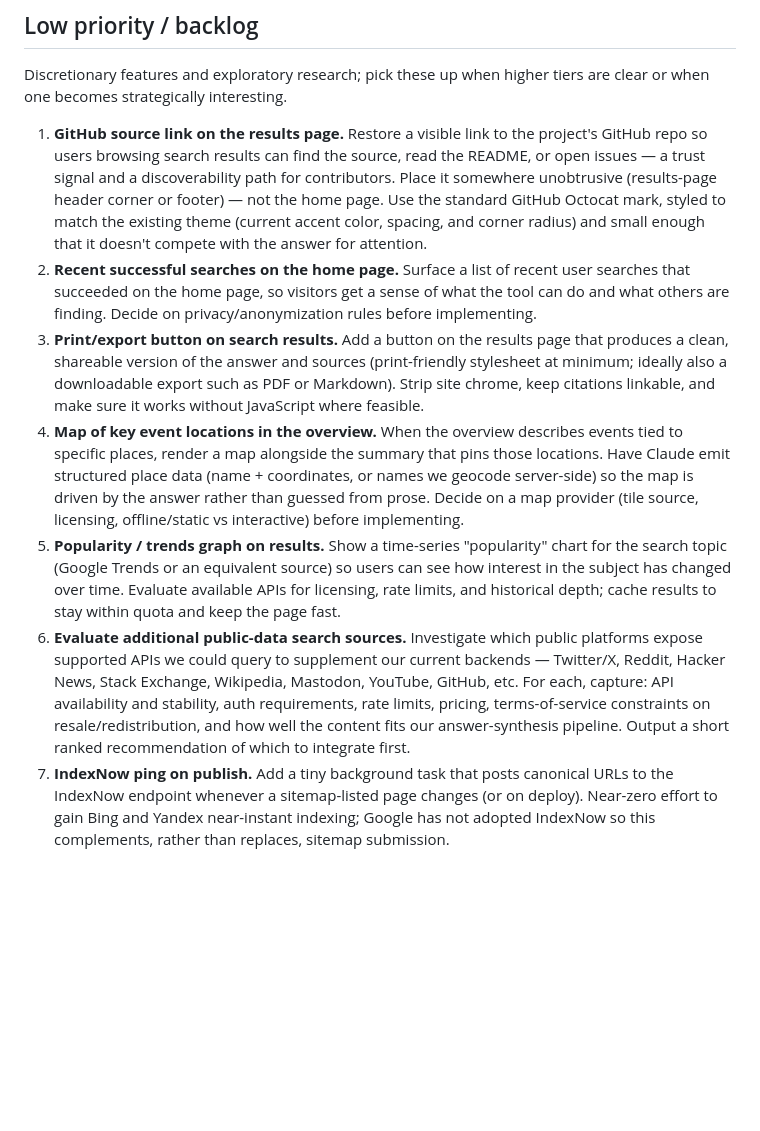
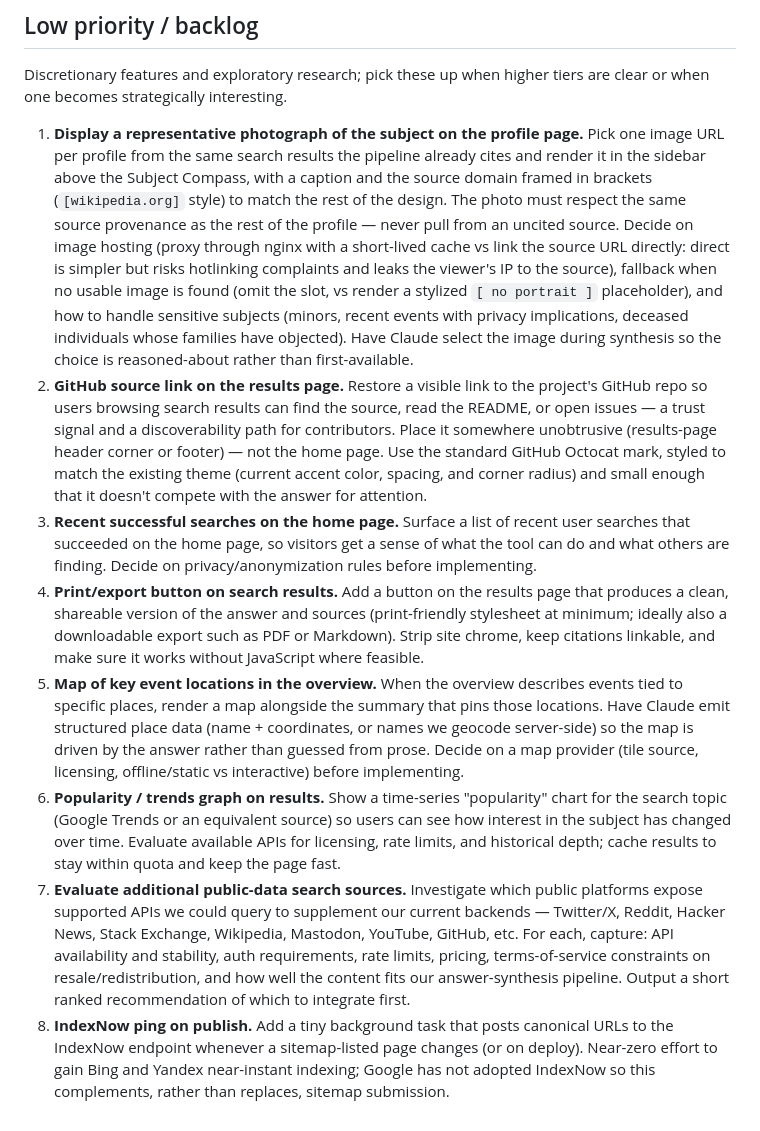
Before and after one commit to douglasryanadams/odin, a Markdown page: TODO.md, the part around the change. Rendered like a GitHub page; blank space fills up the shorter version.

Commit message:
Add TODO for subject photograph on the profile page
Promote it to the top of the Low-priority tier — face recognition is
the highest-impact discretionary signal we could add to a profile.
Bumps the rest of the tier down one slot.

Co-Authored-By: Claude Opus 4.7 (1M context) <noreply@anthropic.com>

```diff
--- a/TODO.md
+++ b/TODO.md
@@ -23,10 +23,11 @@ Reliability work, UX bugs in normal flows, and provisioning that unblocks new se
 
 Discretionary features and exploratory research; pick these up when higher tiers are clear or when one becomes strategically interesting.
 
-1. **GitHub source link on the results page.** Restore a visible link to the project's GitHub repo so users browsing search results can find the source, read the README, or open issues — a trust signal and a discoverability path for contributors. Place it somewhere unobtrusive (results-page header corner or footer) — not the home page. Use the standard GitHub Octocat mark, styled to match the existing theme (current accent color, spacing, and corner radius) and small enough that it doesn't compete with the answer for attention.
-2. **Recent successful searches on the home page.** Surface a list of recent user searches that succeeded on the home page, so visitors get a sense of what the tool can do and what others are finding. Decide on privacy/anonymization rules before implementing.
-3. **Print/export button on search results.** Add a button on the results page that produces a clean, shareable version of the answer and sources (print-friendly stylesheet at minimum; ideally also a downloadable export such as PDF or Markdown). Strip site chrome, keep citations linkable, and make sure it works without JavaScript where feasible.
-4. **Map of key event locations in the overview.** When the overview describes events tied to specific places, render a map alongside the summary that pins those locations. Have Claude emit structured place data (name + coordinates, or names we geocode server-side) so the map is driven by the answer rather than guessed from prose. Decide on a map provider (tile source, licensing, offline/static vs interactive) before implementing.
-5. **Popularity / trends graph on results.** Show a time-series "popularity" chart for the search topic (Google Trends or an equivalent source) so users can see how interest in the subject has changed over time. Evaluate available APIs for licensing, rate limits, and historical depth; cache results to stay within quota and keep the page fast.
-6. **Evaluate additional public-data search sources.** Investigate which public platforms expose supported APIs we could query to supplement our current backends — Twitter/X, Reddit, Hacker News, Stack Exchange, Wikipedia, Mastodon, YouTube, GitHub, etc. For each, capture: API availability and stability, auth requirements, rate limits, pricing, terms-of-service constraints on resale/redistribution, and how well the content fits our answer-synthesis pipeline. Output a short ranked recommendation of which to integrate first.
-7. **IndexNow ping on publish.** Add a tiny background task that posts canonical URLs to the IndexNow endpoint whenever a sitemap-listed page changes (or on deploy). Near-zero effort to gain Bing and Yandex near-instant indexing; Google has not adopted IndexNow so this complements, rather than replaces, sitemap submission.
+1. **Display a representative photograph of the subject on the profile page.** Pick one image URL per profile from the same search results the pipeline already cites and render it in the sidebar above the Subject Compass, with a caption and the source domain framed in brackets (`[wikipedia.org]` style) to match the rest of the design. The photo must respect the same source provenance as the rest of the profile — never pull from an uncited source. Decide on image hosting (proxy through nginx with a short-lived cache vs link the source URL directly: direct is simpler but risks hotlinking complaints and leaks the viewer's IP to the source), fallback when no usable image is found (omit the slot, vs render a stylized `[ no portrait ]` placeholder), and how to handle sensitive subjects (minors, recent events with privacy implications, deceased individuals whose families have objected). Have Claude select the image during synthesis so the choice is reasoned-about rather than first-available.
+2. **GitHub source link on the results page.** Restore a visible link to the project's GitHub repo so users browsing search results can find the source, read the README, or open issues — a trust signal and a discoverability path for contributors. Place it somewhere unobtrusive (results-page header corner or footer) — not the home page. Use the standard GitHub Octocat mark, styled to match the existing theme (current accent color, spacing, and corner radius) and small enough that it doesn't compete with the answer for attention.
+3. **Recent successful searches on the home page.** Surface a list of recent user searches that succeeded on the home page, so visitors get a sense of what the tool can do and what others are finding. Decide on privacy/anonymization rules before implementing.
+4. **Print/export button on search results.** Add a button on the results page that produces a clean, shareable version of the answer and sources (print-friendly stylesheet at minimum; ideally also a downloadable export such as PDF or Markdown). Strip site chrome, keep citations linkable, and make sure it works without JavaScript where feasible.
+5. **Map of key event locations in the overview.** When the overview describes events tied to specific places, render a map alongside the summary that pins those locations. Have Claude emit structured place data (name + coordinates, or names we geocode server-side) so the map is driven by the answer rather than guessed from prose. Decide on a map provider (tile source, licensing, offline/static vs interactive) before implementing.
+6. **Popularity / trends graph on results.** Show a time-series "popularity" chart for the search topic (Google Trends or an equivalent source) so users can see how interest in the subject has changed over time. Evaluate available APIs for licensing, rate limits, and historical depth; cache results to stay within quota and keep the page fast.
+7. **Evaluate additional public-data search sources.** Investigate which public platforms expose supported APIs we could query to supplement our current backends — Twitter/X, Reddit, Hacker News, Stack Exchange, Wikipedia, Mastodon, YouTube, GitHub, etc. For each, capture: API availability and stability, auth requirements, rate limits, pricing, terms-of-service constraints on resale/redistribution, and how well the content fits our answer-synthesis pipeline. Output a short ranked recommendation of which to integrate first.
+8. **IndexNow ping on publish.** Add a tiny background task that posts canonical URLs to the IndexNow endpoint whenever a sitemap-listed page changes (or on deploy). Near-zero effort to gain Bing and Yandex near-instant indexing; Google has not adopted IndexNow so this complements, rather than replaces, sitemap submission.
```
